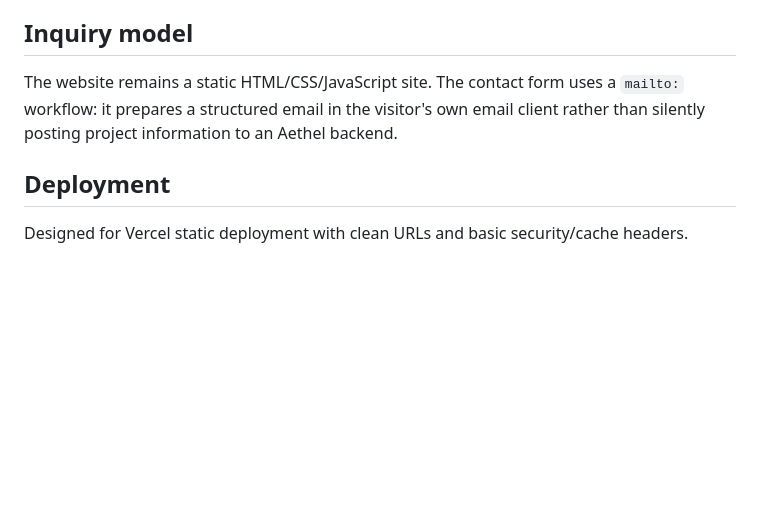
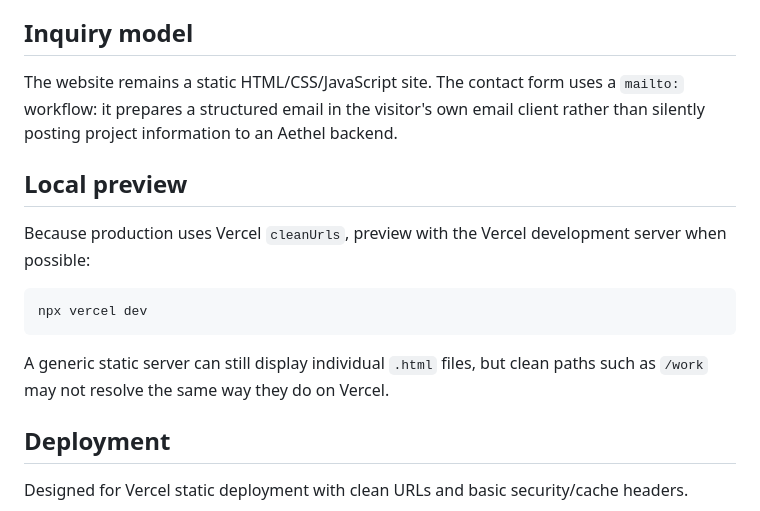
Before and after one commit to VivekVRobo/aethel-visual-studio, a Markdown page: README.md, the part around the change. Drawn GitHub-style; blank space fills up the shorter version.

Commit message:
docs: correct local preview instructions for clean URLs

````diff
--- a/README.md
+++ b/README.md
@@ -67,6 +67,16 @@ The premium V2 direction uses:
 
 The website remains a static HTML/CSS/JavaScript site. The contact form uses a `mailto:` workflow: it prepares a structured email in the visitor's own email client rather than silently posting project information to an Aethel backend.
 
+## Local preview
+
+Because production uses Vercel `cleanUrls`, preview with the Vercel development server when possible:
+
+```bash
+npx vercel dev
+```
+
+A generic static server can still display individual `.html` files, but clean paths such as `/work` may not resolve the same way they do on Vercel.
+
 ## Deployment
 
 Designed for Vercel static deployment with clean URLs and basic security/cache headers.
````
